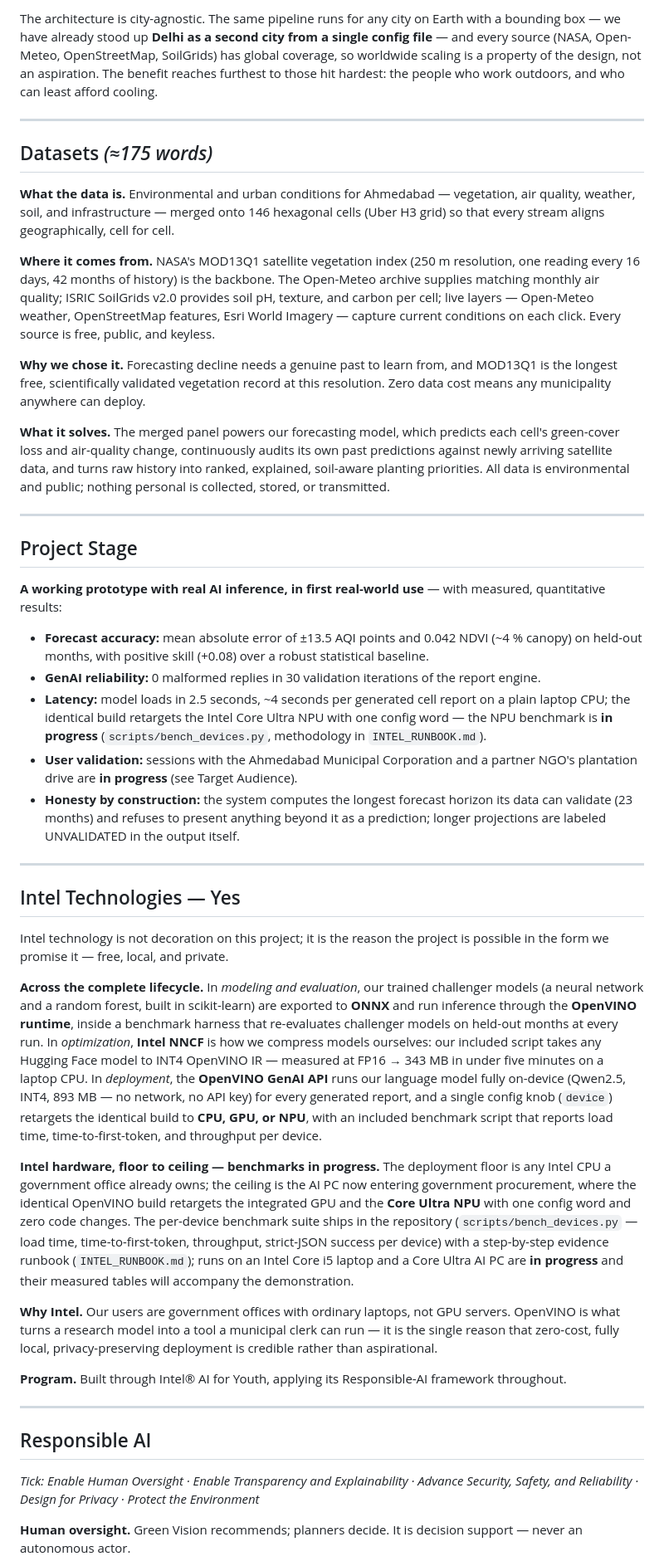
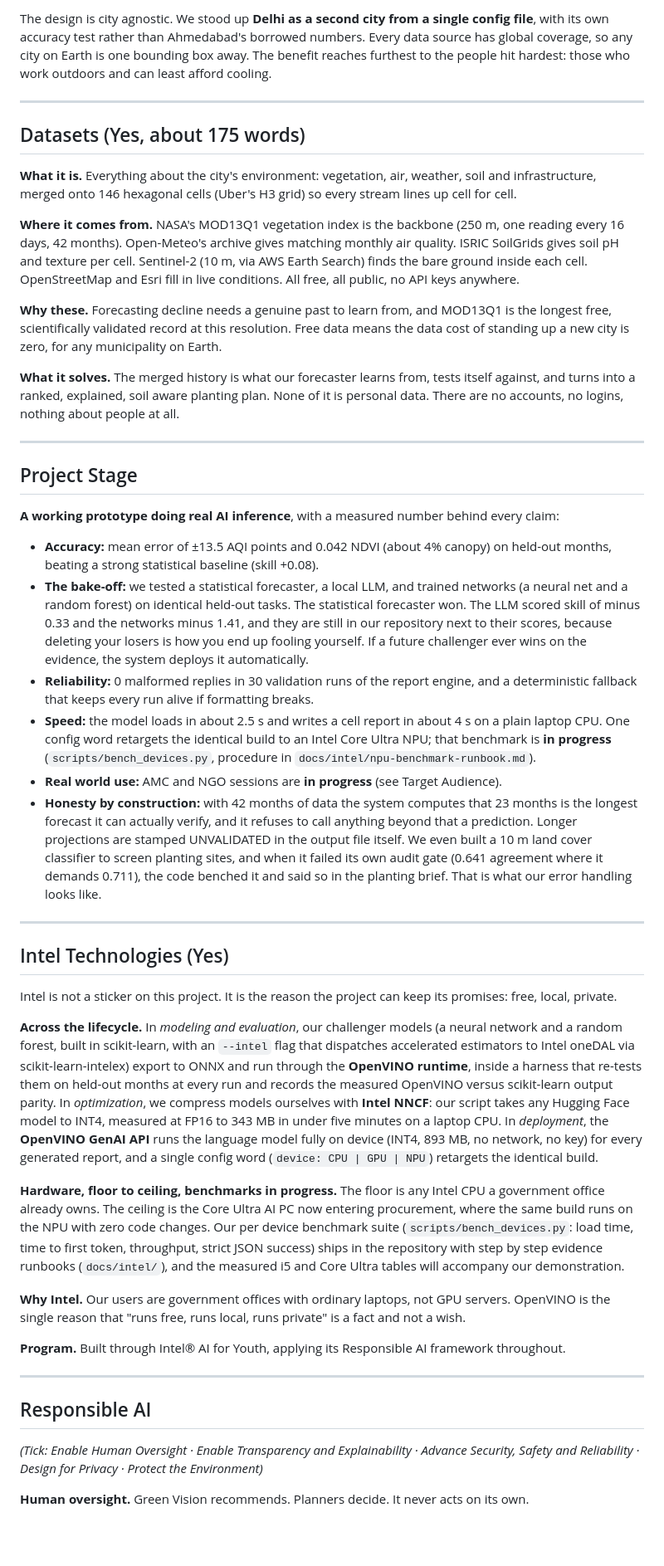
Before and after one commit to pratikb1234/Green-Vision-AI, a Markdown page: INTEL_SUBMISSION_FORM.md, the part around one of its changes. Shown at 83% size. Drawn GitHub-style; blank space fills up the shorter version.

Commit message:
Final form rewritten from audited code state: Stage-2 voice, no dash punctuation, benched-classifier story, Geti/Tiber/OPEA exclusions, in-progress evidence marked

```diff
--- a/INTEL_SUBMISSION_FORM.md
+++ b/INTEL_SUBMISSION_FORM.md
@@ -46,48 +46,49 @@ A planner needs no GIS expertise, no GPU, and no cloud budget: the model is comp
 
-The architecture is city-agnostic. The same pipeline runs for any city on Earth with a bounding box — we have already stood up **Delhi as a second city from a single config file** — and every source (NASA, Open-Meteo, OpenStreetMap, SoilGrids) has global coverage, so worldwide scaling is a property of the design, not an aspiration. The benefit reaches furthest to those hit hardest: the people who work outdoors, and who can least afford cooling.
+The design is city agnostic. We stood up **Delhi as a second city from a single config file**, with its own accuracy test rather than Ahmedabad's borrowed numbers. Every data source has global coverage, so any city on Earth is one bounding box away. The benefit reaches furthest to the people hit hardest: those who work outdoors and can least afford cooling.
 
 ---
 
-## Datasets *(≈175 words)*
+## Datasets (Yes, about 175 words)
 
-**What the data is.** Environmental and urban conditions for Ahmedabad — vegetation, air quality, weather, soil, and infrastructure — merged onto 146 hexagonal cells (Uber H3 grid) so that every stream aligns geographically, cell for cell.
+**What it is.** Everything about the city's environment: vegetation, air, weather, soil and infrastructure, merged onto 146 hexagonal cells (Uber's H3 grid) so every stream lines up cell for cell.
 
-**Where it comes from.** NASA's MOD13Q1 satellite vegetation index (250 m resolution, one reading every 16 days, 42 months of history) is the backbone. The Open-Meteo archive supplies matching monthly air quality; ISRIC SoilGrids v2.0 provides soil pH, texture, and carbon per cell; live layers — Open-Meteo weather, OpenStreetMap features, Esri World Imagery — capture current conditions on each click. Every source is free, public, and keyless.
+**Where it comes from.** NASA's MOD13Q1 vegetation index is the backbone (250 m, one reading every 16 days, 42 months). Open-Meteo's archive gives matching monthly air quality. ISRIC SoilGrids gives soil pH and texture per cell. Sentinel-2 (10 m, via AWS Earth Search) finds the bare ground inside each cell. OpenStreetMap and Esri fill in live conditions. All free, all public, no API keys anywhere.
 
-**Why we chose it.** Forecasting decline needs a genuine past to learn from, and MOD13Q1 is the longest free, scientifically validated vegetation record at this resolution. Zero data cost means any municipality anywhere can deploy.
+**Why these.** Forecasting decline needs a genuine past to learn from, and MOD13Q1 is the longest free, scientifically validated record at this resolution. Free data means the data cost of standing up a new city is zero, for any municipality on Earth.
 
-**What it solves.** The merged panel powers our forecasting model, which predicts each cell's green-cover loss and air-quality change, continuously audits its own past predictions against newly arriving satellite data, and turns raw history into ranked, explained, soil-aware planting priorities. All data is environmental and public; nothing personal is collected, stored, or transmitted.
+**What it solves.** The merged history is what our forecaster learns from, tests itself against, and turns into a ranked, explained, soil aware planting plan. None of it is personal data. There are no accounts, no logins, nothing about people at all.
 
 ---
 
 ## Project Stage
 
-**A working prototype with real AI inference, in first real-world use** — with measured, quantitative results:
+**A working prototype doing real AI inference**, with a measured number behind every claim:
 
-- **Forecast accuracy:** mean absolute error of ±13.5 AQI points and 0.042 NDVI (~4 % canopy) on held-out months, with positive skill (+0.08) over a robust statistical baseline.
-- **GenAI reliability:** 0 malformed replies in 30 validation iterations of the report engine.
-- **Latency:** model loads in 2.5 seconds, ~4 seconds per generated cell report on a plain laptop CPU; the identical build retargets the Intel Core Ultra NPU with one config word — the NPU benchmark is **in progress** (`scripts/bench_devices.py`, methodology in `INTEL_RUNBOOK.md`).
-- **User validation:** sessions with the Ahmedabad Municipal Corporation and a partner NGO's plantation drive are **in progress** (see Target Audience).
-- **Honesty by construction:** the system computes the longest forecast horizon its data can validate (23 months) and refuses to present anything beyond it as a prediction; longer projections are labeled UNVALIDATED in the output itself.
+- **Accuracy:** mean error of ±13.5 AQI points and 0.042 NDVI (about 4% canopy) on held-out months, beating a strong statistical baseline (skill +0.08).
+- **The bake-off:** we tested a statistical forecaster, a local LLM, and trained networks (a neural net and a random forest) on identical held-out tasks. The statistical forecaster won. The LLM scored skill of minus 0.33 and the networks minus 1.41, and they are still in our repository next to their scores, because deleting your losers is how you end up fooling yourself. If a future challenger ever wins on the evidence, the system deploys it automatically.
+- **Reliability:** 0 malformed replies in 30 validation runs of the report engine, and a deterministic fallback that keeps every run alive if formatting breaks.
+- **Speed:** the model loads in about 2.5 s and writes a cell report in about 4 s on a plain laptop CPU. One config word retargets the identical build to an Intel Core Ultra NPU; that benchmark is **in progress** (`scripts/bench_devices.py`, procedure in `docs/intel/npu-benchmark-runbook.md`).
+- **Real world use:** AMC and NGO sessions are **in progress** (see Target Audience).
+- **Honesty by construction:** with 42 months of data the system computes that 23 months is the longest forecast it can actually verify, and it refuses to call anything beyond that a prediction. Longer projections are stamped UNVALIDATED in the output file itself. We even built a 10 m land cover classifier to screen planting sites, and when it failed its own audit gate (0.641 agreement where it demands 0.711), the code benched it and said so in the planting brief. That is what our error handling looks like.
 
 ---
 
-## Intel Technologies — Yes
+## Intel Technologies (Yes)
 
-Intel technology is not decoration on this project; it is the reason the project is possible in the form we promise it — free, local, and private.
+Intel is not a sticker on this project. It is the reason the project can keep its promises: free, local, private.
 
-**Across the complete lifecycle.** In *modeling and evaluation*, our trained challenger models (a neural network and a random forest, built in scikit-learn) are exported to **ONNX** and run inference through the **OpenVINO runtime**, inside a benchmark harness that re-evaluates challenger models on held-out months at every run. In *optimization*, **Intel NNCF** is how we compress models ourselves: our included script takes any Hugging Face model to INT4 OpenVINO IR — measured at FP16 → 343 MB in under five minutes on a laptop CPU. In *deployment*, the **OpenVINO GenAI API** runs our language model fully on-device (Qwen2.5, INT4, 893 MB — no network, no API key) for every generated report, and a single config knob (`device`) retargets the identical build to **CPU, GPU, or NPU**, with an included benchmark script that reports load time, time-to-first-token, and throughput per device.
+**Across the lifecycle.** In *modeling and evaluation*, our challenger models (a neural network and a random forest, built in scikit-learn, with an `--intel` flag that dispatches accelerated estimators to Intel oneDAL via scikit-learn-intelex) export to ONNX and run through the **OpenVINO runtime**, inside a harness that re-tests them on held-out months at every run and records the measured OpenVINO versus scikit-learn output parity. In *optimization*, we compress models ourselves with **Intel NNCF**: our script takes any Hugging Face model to INT4, measured at FP16 to 343 MB in under five minutes on a laptop CPU. In *deployment*, the **OpenVINO GenAI API** runs the language model fully on device (INT4, 893 MB, no network, no key) for every generated report, and a single config word (`device: CPU | GPU | NPU`) retargets the identical build.
 
-**Intel hardware, floor to ceiling — benchmarks in progress.** The deployment floor is any Intel CPU a government office already owns; the ceiling is the AI PC now entering government procurement, where the identical OpenVINO build retargets the integrated GPU and the **Core Ultra NPU** with one config word and zero code changes. The per-device benchmark suite ships in the repository (`scripts/bench_devices.py` — load time, time-to-first-token, throughput, strict-JSON success per device) with a step-by-step evidence runbook (`INTEL_RUNBOOK.md`); runs on an Intel Core i5 laptop and a Core Ultra AI PC are **in progress** and their measured tables will accompany the demonstration.
+**Hardware, floor to ceiling, benchmarks in progress.** The floor is any Intel CPU a government office already owns. The ceiling is the Core Ultra AI PC now entering procurement, where the same build runs on the NPU with zero code changes. Our per device benchmark suite (`scripts/bench_devices.py`: load time, time to first token, throughput, strict JSON success) ships in the repository with step by step evidence runbooks (`docs/intel/`), and the measured i5 and Core Ultra tables will accompany our demonstration.
 
-**Why Intel.** Our users are government offices with ordinary laptops, not GPU servers. OpenVINO is what turns a research model into a tool a municipal clerk can run — it is the single reason that zero-cost, fully local, privacy-preserving deployment is credible rather than aspirational.
+**Why Intel.** Our users are government offices with ordinary laptops, not GPU servers. OpenVINO is the single reason that "runs free, runs local, runs private" is a fact and not a wish.
 
-**Program.** Built through Intel® AI for Youth, applying its Responsible-AI framework throughout.
+**Program.** Built through Intel® AI for Youth, applying its Responsible AI framework throughout.
 
 ---
 
 ## Responsible AI
-*Tick: Enable Human Oversight · Enable Transparency and Explainability · Advance Security, Safety, and Reliability · Design for Privacy · Protect the Environment*
+*(Tick: Enable Human Oversight · Enable Transparency and Explainability · Advance Security, Safety and Reliability · Design for Privacy · Protect the Environment)*
 
-**Human oversight.** Green Vision recommends; planners decide. It is decision support — never an autonomous actor.
+**Human oversight.** Green Vision recommends. Planners decide. It never acts on its own.
 
```
Also changed, not shown: other parts of INTEL_SUBMISSION_FORM.md (+34 -34 lines).
